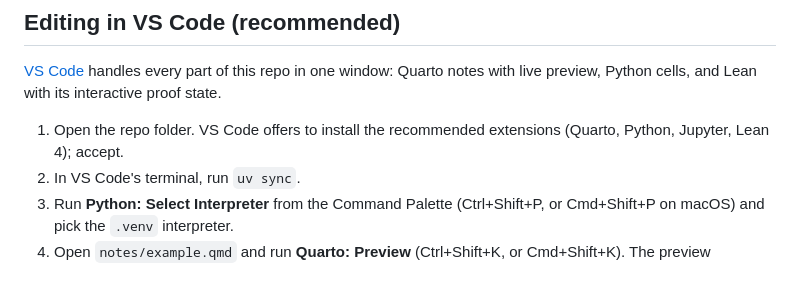
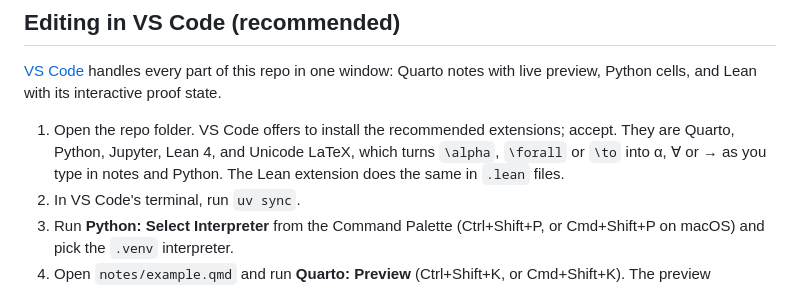
Before and after one commit to cmsd2/maths-notes-template, a Markdown page: README.md, the part around the change. Drawn GitHub-style.

Commit message:
Recommend the Unicode LaTeX extension
Typing \alpha, \forall or \to inserts the symbol in notes and Python, as the
Lean 4 extension already does in .lean files.

Co-Authored-By: Claude Opus 5.5 <noreply@anthropic.com>

```diff
--- a/README.md
+++ b/README.md
@@ -73,7 +73,10 @@ one window: Quarto notes with live preview, Python cells, and Lean with
 its interactive proof state.
 
 1. Open the repo folder. VS Code offers to install the recommended
-   extensions (Quarto, Python, Jupyter, Lean 4); accept.
+   extensions; accept. They are Quarto, Python, Jupyter, Lean 4, and
+   Unicode LaTeX, which turns `\alpha`, `\forall` or `\to` into α, ∀ or →
+   as you type in notes and Python. The Lean extension does the same in
+   `.lean` files.
 2. In VS Code's terminal, run `uv sync`.
 3. Run **Python: Select Interpreter** from the Command Palette
    (Ctrl+Shift+P, or Cmd+Shift+P on macOS) and pick the `.venv` interpreter.
```
